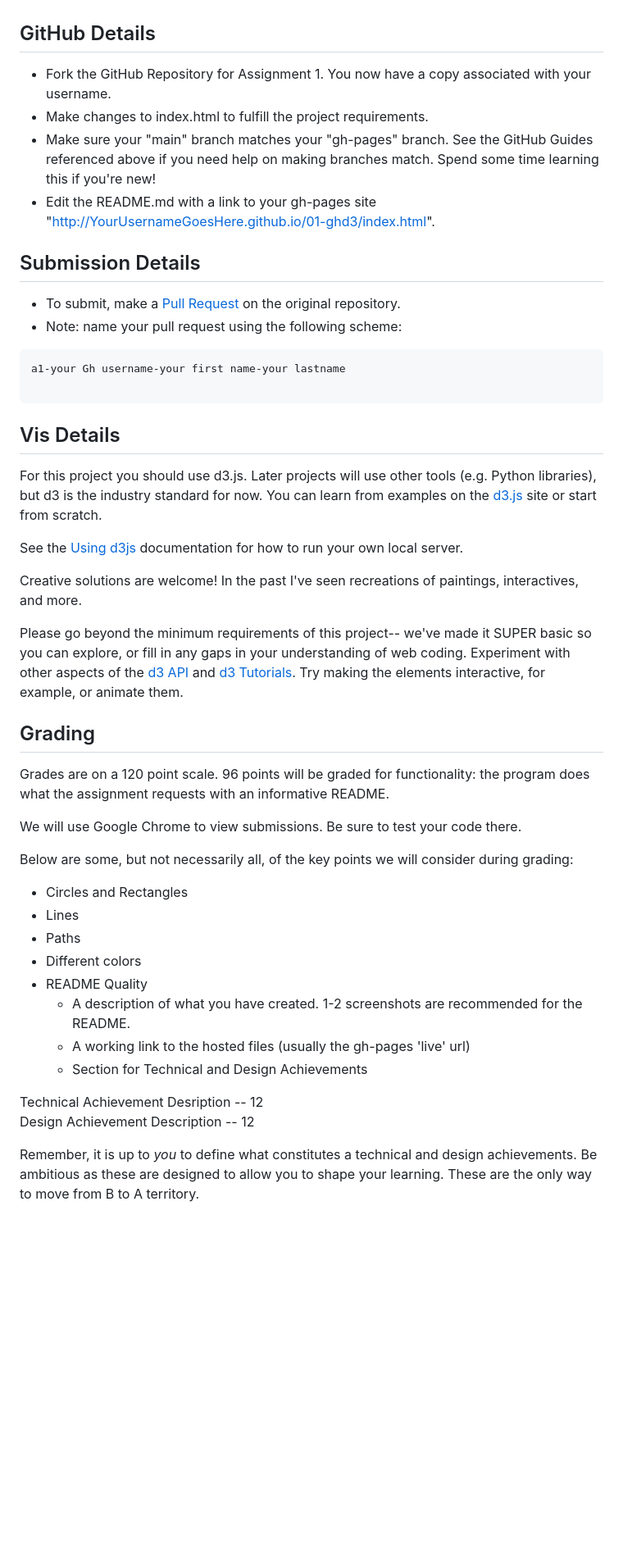
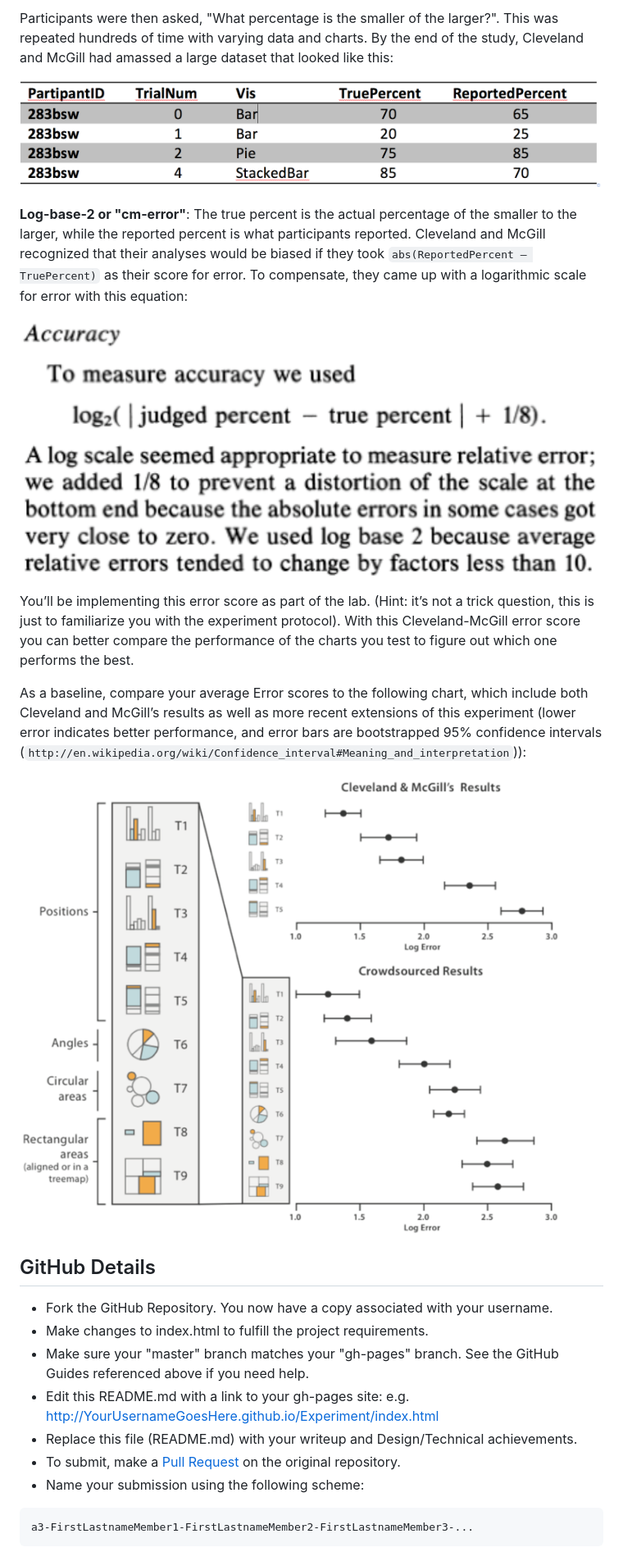
Before and after one commit to mikey0619/mikey0619.github.io, a Markdown page: README.md, the part around the change printed below. Shown: that part at 82% size. Rendered like a GitHub page; pictures changed too: img/cleveland-equation.png (added), img/cleveland-results.png (added), img/cleveland-table.png (added); blank space fills up the shorter version.

Commit message:
matching pages to master

````diff
--- a/README.md
+++ b/README.md
@@ -29,58 +80,33 @@ Requirements
+Participants were then asked, "What percentage is the smaller of the larger?".
+This was repeated hundreds of time with varying data and charts.
+By the end of the study, Cleveland and McGill had amassed a large dataset that looked like this:
+
+![cleveland table](img/cleveland-table.png)
+
+__Log-base-2 or "cm-error"__: The true percent is the actual percentage of the smaller to the larger, while the reported percent is what participants reported.
+Cleveland and McGill recognized that their analyses would be biased if they took `abs(ReportedPercent – TruePercent)` as their score for error.
+To compensate, they came up with a logarithmic scale for error with this equation:
+
+![cleveland equation](img/cleveland-equation.png)
+
+You’ll be implementing this error score as part of the lab.
+(Hint: it’s not a trick question, this is just to familiarize you with the experiment protocol).
+With this Cleveland-McGill error score you can better compare the performance of the charts you test to figure out which one performs the best.
+
+As a baseline, compare your average Error scores to the following chart, which include both Cleveland and McGill’s results as well as more recent extensions of this experiment (lower error indicates better performance, and error bars are bootstrapped 95% confidence intervals (`http://en.wikipedia.org/wiki/Confidence_interval#Meaning_and_interpretation`)):
+
+![cleveland results](img/cleveland-results.png)
 
 GitHub Details
 ---
 
-- Fork the GitHub Repository for Assignment 1. You now have a copy associated with your username.
+- Fork the GitHub Repository. You now have a copy associated with your username.
 - Make changes to index.html to fulfill the project requirements.
-- Make sure your "main" branch matches your "gh-pages" branch. See the GitHub Guides referenced above if you need help on making branches match. Spend some time learning this if you're new!
-- Edit the README.md with a link to your gh-pages site "http://YourUsernameGoesHere.github.io/01-ghd3/index.html".
-
-Submission Details
----
+- Make sure your "master" branch matches your "gh-pages" branch. See the GitHub Guides referenced above if you need help.
+- Edit this README.md with a link to your gh-pages site: e.g. http://YourUsernameGoesHere.github.io/Experiment/index.html
+- Replace this file (README.md) with your writeup and Design/Technical achievements.
 - To submit, make a [Pull Request](https://help.github.com/articles/using-pull-requests/) on the original repository.
-- Note: name your pull request using the following scheme:
+- Name your submission using the following scheme:
 ```
-a1-your Gh username-your first name-your lastname
-
+a3-FirstLastnameMember1-FirstLastnameMember2-FirstLastnameMember3-...
 ```
-
-Vis Details
----
-
-For this project you should use d3.js. Later projects will use other tools (e.g. Python libraries), but d3 is the industry standard for now.
-You can learn from examples on the [d3.js](http://d3js.org) site or start from scratch.
-
-See the [Using d3js](https://github.com/mbostock/d3/wiki#using) documentation for how to run your own local server.
-
-Creative solutions are welcome! In the past I've seen recreations of paintings, interactives, and more.
-
-Please go beyond the minimum requirements of this project-- we've made it SUPER basic so you can explore, or fill in any gaps in your understanding of web coding.
-Experiment with other aspects of the [d3 API](https://github.com/mbostock/d3/wiki/API-Reference) and [d3 Tutorials](https://github.com/mbostock/d3/wiki/Tutorials).
-Try making the elements interactive, for example, or animate them.
-
-Grading
----
-
-Grades are on a 120 point scale.
-96 points will be graded for functionality: the program does what the assignment requests with an informative README.
-
-We will use Google Chrome to view submissions.
-Be sure to test your code there.
-
-Below are some, but not necessarily all, of the key points we will consider during grading:
-
-- Circles and Rectangles
-- Lines
-- Paths
-- Different colors
-- README Quality
-    - A description of what you have created. 1-2 screenshots are recommended for the README.
-    - A working link to the hosted files (usually the gh-pages 'live' url)
-    - Section for Technical and Design Achievements
-
-Technical Achievement Desription -- 12
-Design Achievement Description -- 12
-
-Remember, it is up to *you* to define what constitutes a technical and design achievements.
-Be ambitious as these are designed to allow you to shape your learning.
-These are the only way to move from B to A territory.
````
Also changed, not shown: other parts of README.md (+65 -14 lines), img/cleveland-bar.png (added), 3 other files.
